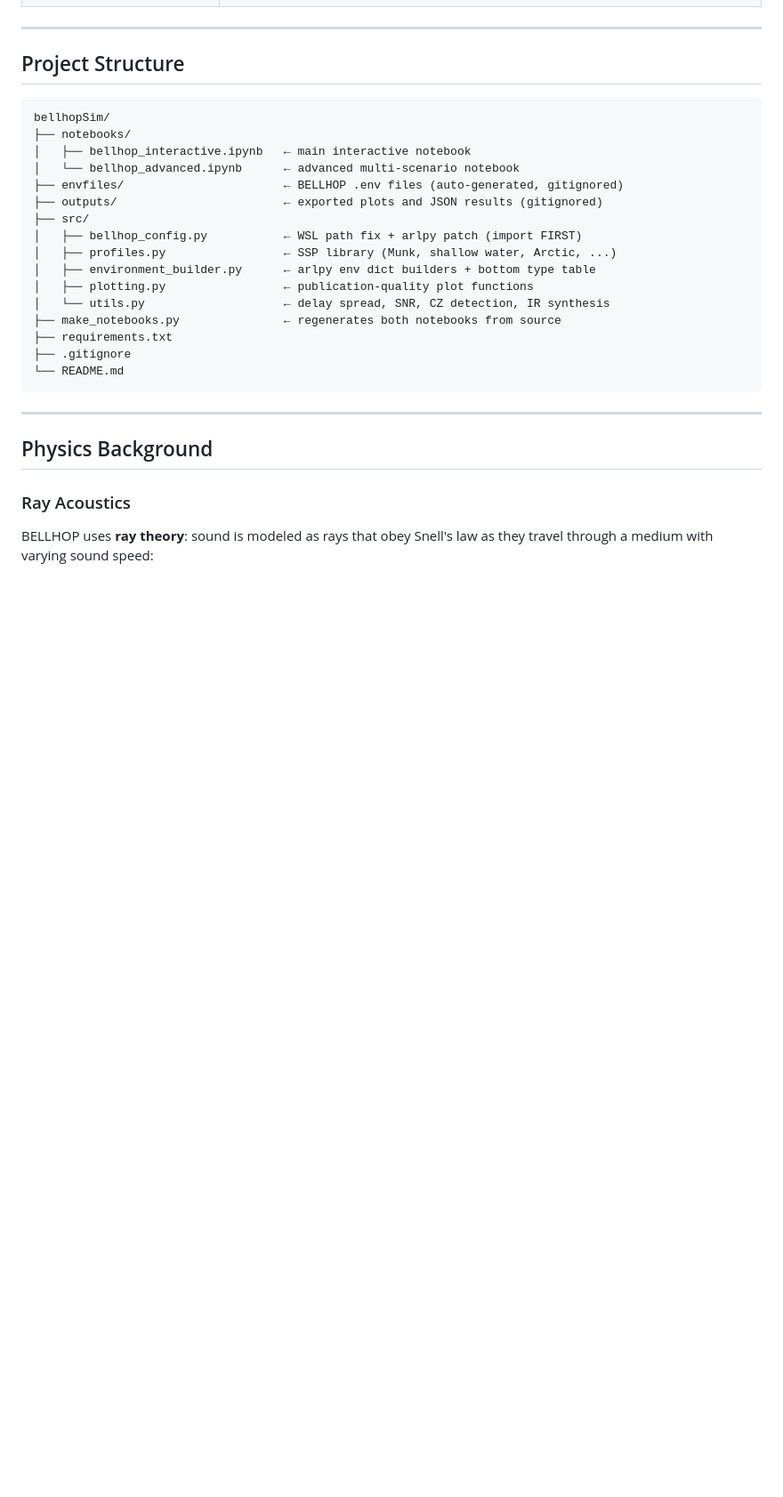
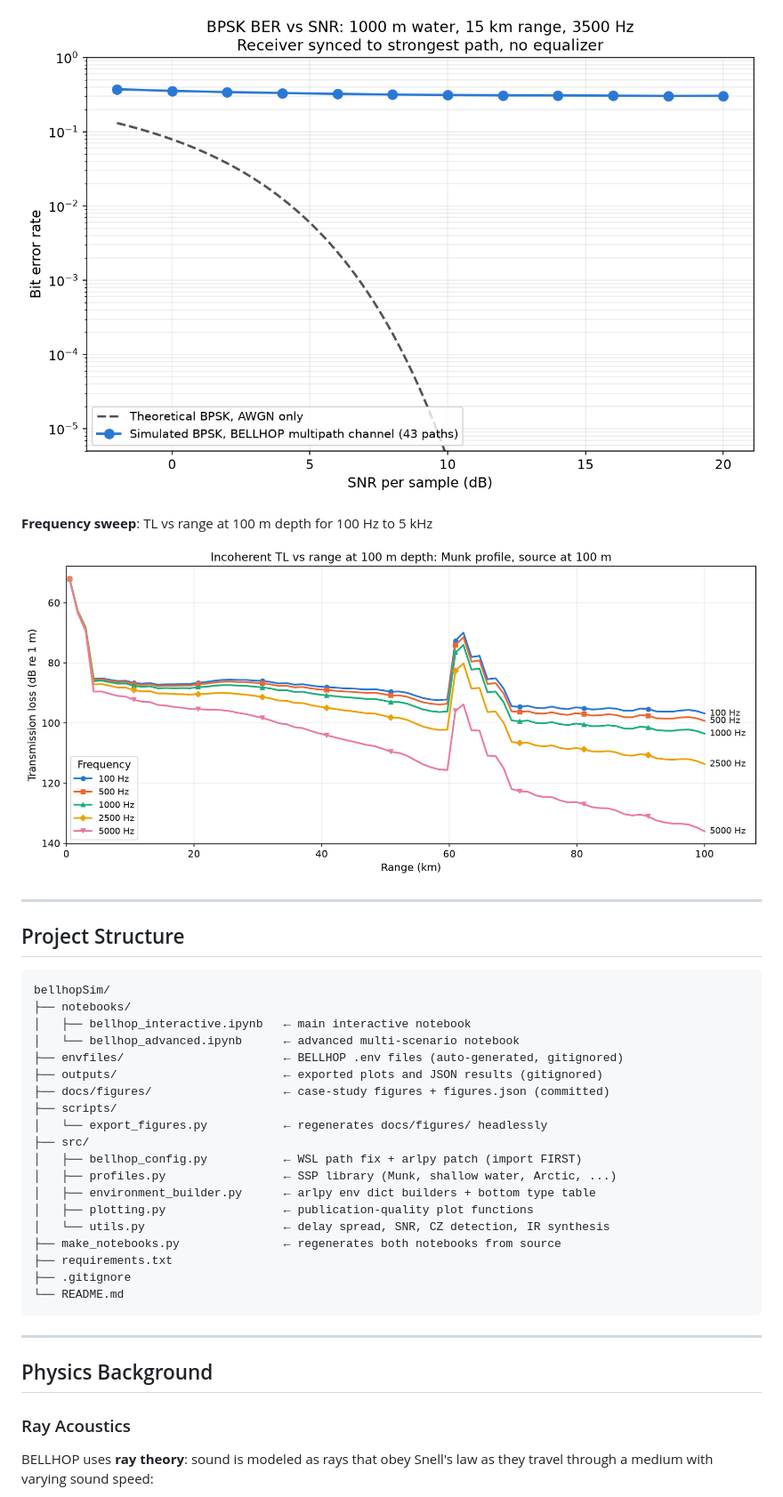
Before and after one commit to avemath/bellhopSim, a Markdown page: README.md, the part around one of its changes. Shown at 89% size. Rendered like a GitHub page; pictures changed too: docs/figures/ber_vs_snr.png (added), docs/figures/frequency_sweep.png (added); blank space fills up the shorter version.

```diff
--- a/README.md
+++ b/README.md
@@ -124,3 +152,8 @@ run before any `arlpy.uwapm` simulation calls. Run cells in order.
+![BER vs SNR](docs/figures/ber_vs_snr.png)
+
+**Frequency sweep**: TL vs range at 100 m depth for 100 Hz to 5 kHz
+
+![Frequency sweep](docs/figures/frequency_sweep.png)
 
 ---
 
@@ -133,6 +166,9 @@ bellhopSim/
 │   └── bellhop_advanced.ipynb      ← advanced multi-scenario notebook
 ├── envfiles/                       ← BELLHOP .env files (auto-generated, gitignored)
 ├── outputs/                        ← exported plots and JSON results (gitignored)
+├── docs/figures/                   ← case-study figures + figures.json (committed)
+├── scripts/
+│   └── export_figures.py           ← regenerates docs/figures/ headlessly
 ├── src/
 │   ├── bellhop_config.py           ← WSL path fix + arlpy patch (import FIRST)
 │   ├── profiles.py                 ← SSP library (Munk, shallow water, Arctic, ...)
```
Also changed, not shown: other parts of README.md (+51 -22 lines), docs/figures/arrivals.png (added), docs/figures/ssp_and_rays.png (added), docs/figures/tl_map.png (added), 10 other files.
